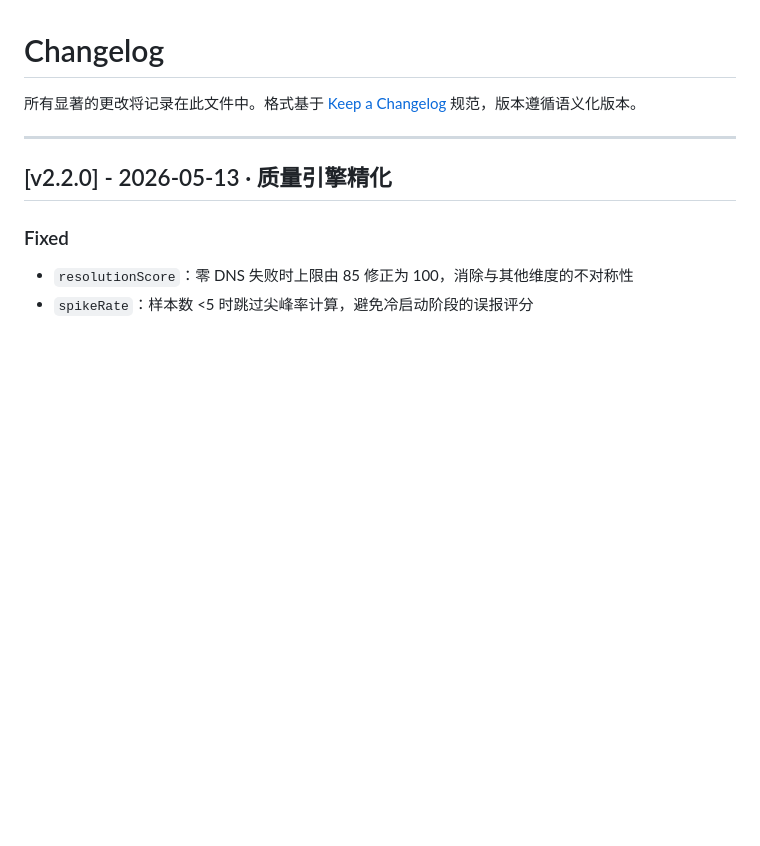
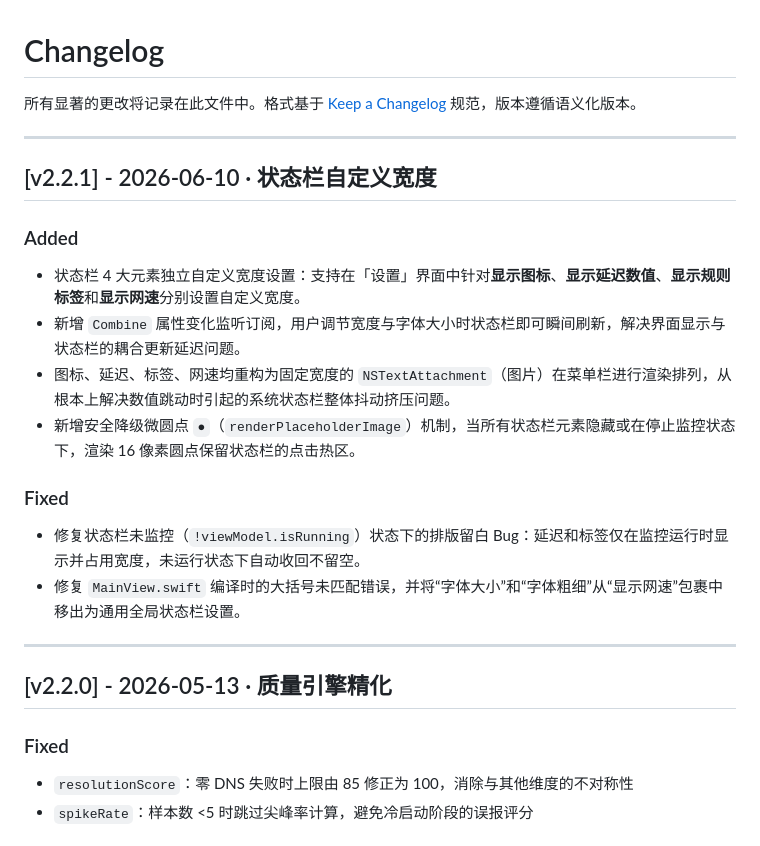
Before and after one commit to framecy/Ping-Monitor, a Markdown page: CHANGELOG.md, the part around the change. Drawn GitHub-style; blank space fills up the shorter version.

```diff
--- a/CHANGELOG.md
+++ b/CHANGELOG.md
@@ -1,6 +1,20 @@
 # Changelog
 
 所有显著的更改将记录在此文件中。格式基于 [Keep a Changelog](https://keepachangelog.com) 规范，版本遵循语义化版本。
+
+---
+
+## [v2.2.1] - 2026-06-10 · 状态栏自定义宽度
+
+### Added
+- 状态栏 4 大元素独立自定义宽度设置：支持在「设置」界面中针对**显示图标**、**显示延迟数值**、**显示规则标签**和**显示网速**分别设置自定义宽度。
+- 新增 `Combine` 属性变化监听订阅，用户调节宽度与字体大小时状态栏即可瞬间刷新，解决界面显示与状态栏的耦合更新延迟问题。
+- 图标、延迟、标签、网速均重构为固定宽度的 `NSTextAttachment`（图片）在菜单栏进行渲染排列，从根本上解决数值跳动时引起的系统状态栏整体抖动挤压问题。
+- 新增安全降级微圆点 `●`（`renderPlaceholderImage`）机制，当所有状态栏元素隐藏或在停止监控状态下，渲染 16 像素圆点保留状态栏的点击热区。
+
+### Fixed
+- 修复状态栏未监控（`!viewModel.isRunning`）状态下的排版留白 Bug：延迟和标签仅在监控运行时显示并占用宽度，未运行状态下自动收回不留空。
+- 修复 `MainView.swift` 编译时的大括号未匹配错误，并将“字体大小”和“字体粗细”从“显示网速”包裹中移出为通用全局状态栏设置。
 
 ---
 
```
Also changed, not shown: README.md (+2 -1 lines).
